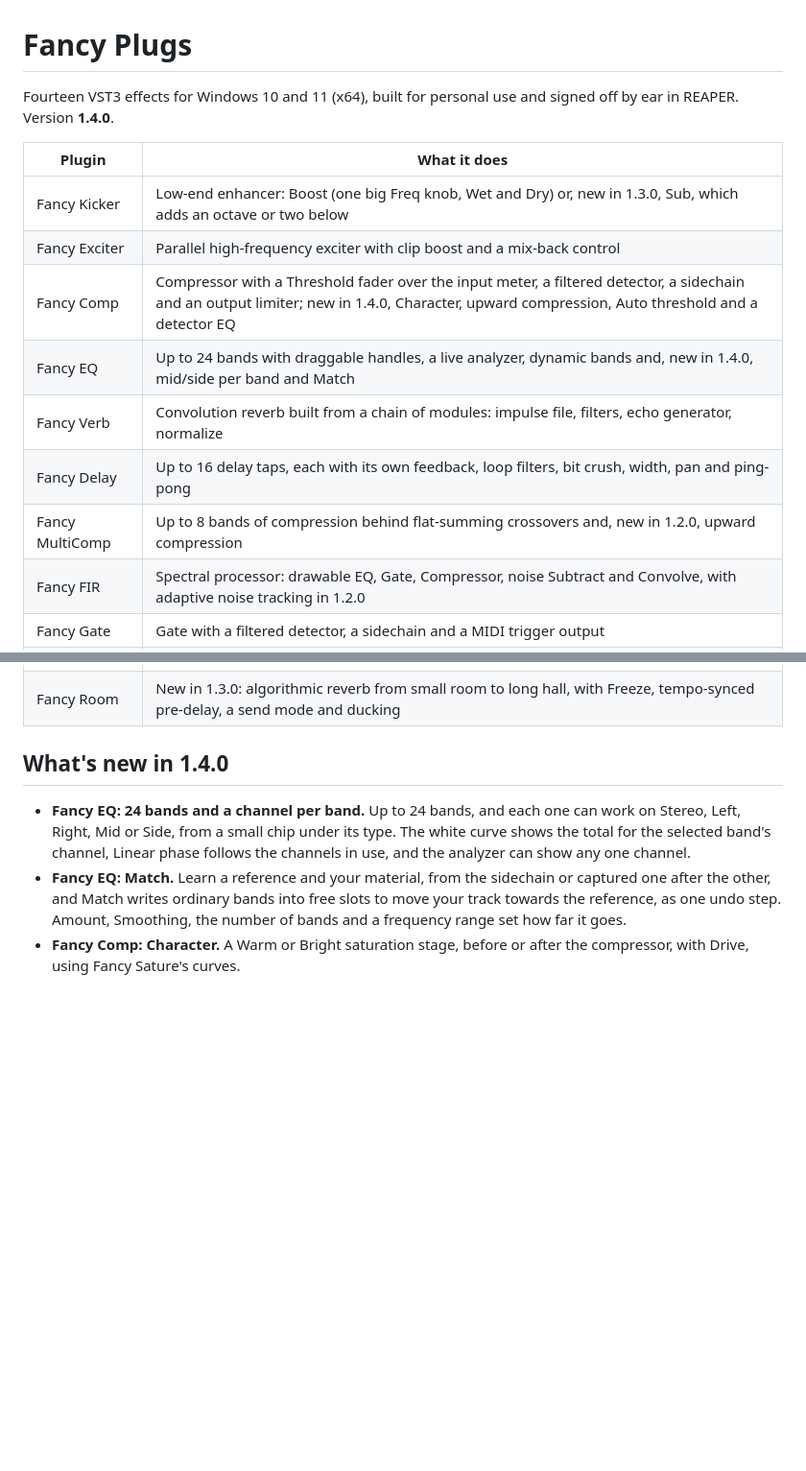
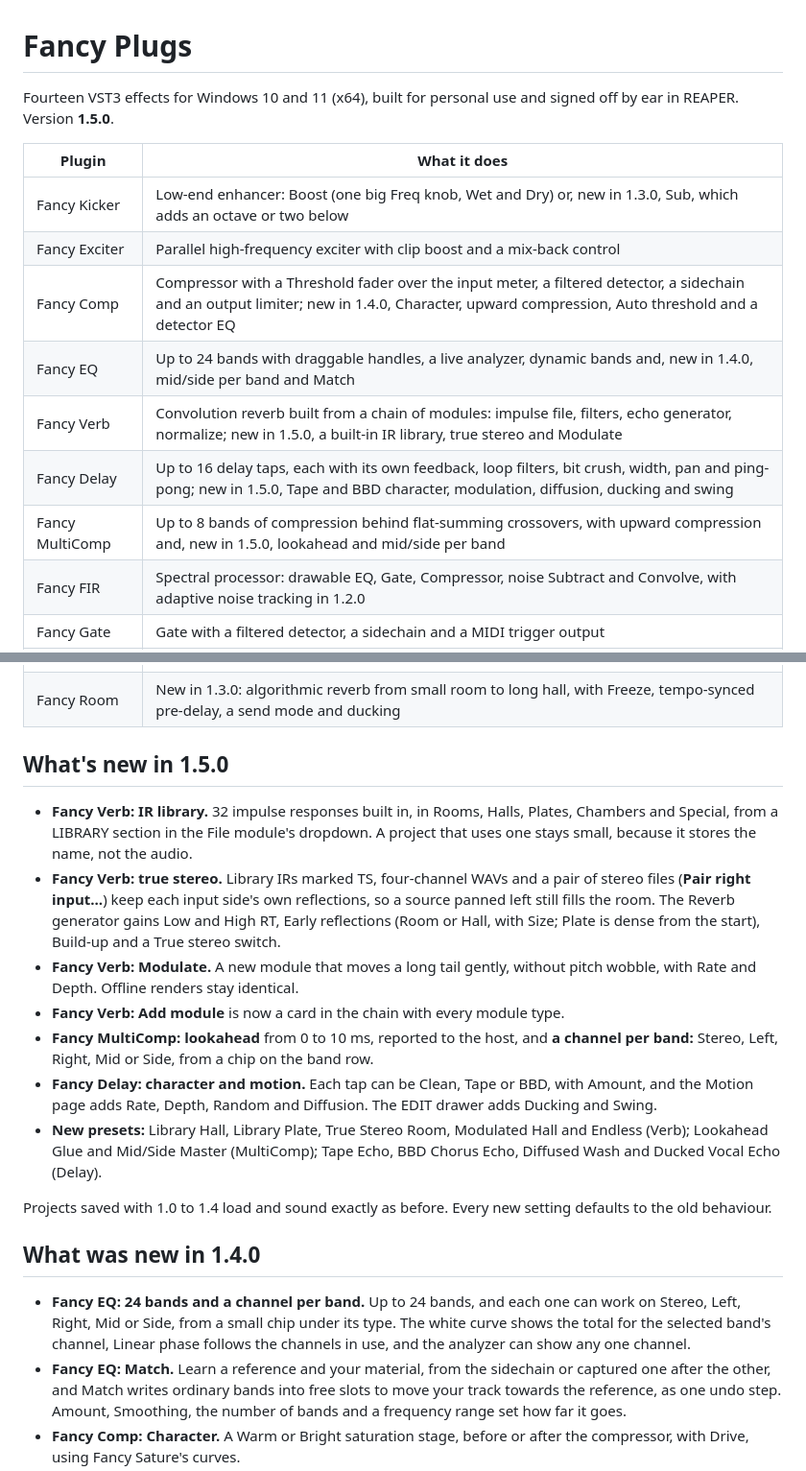
Before and after one commit to alfrednoonoo/fancy-plugs, a Markdown page: README.md, 2 parts joined by grey strips. Shown at 96% size. Drawn GitHub-style; blank space fills up the shorter version.

```diff
--- a/README.md
+++ b/README.md
@@ -1,6 +1,6 @@
 # Fancy Plugs
 
-Fourteen VST3 effects for Windows 10 and 11 (x64), built for personal use and signed off by ear in REAPER. Version **1.4.0**.
+Fourteen VST3 effects for Windows 10 and 11 (x64), built for personal use and signed off by ear in REAPER. Version **1.5.0**.
 
 | Plugin | What it does |
 |---|---|
@@ -8,9 +8,9 @@ Fourteen VST3 effects for Windows 10 and 11 (x64), built for personal use and si
 | Fancy Exciter | Parallel high-frequency exciter with clip boost and a mix-back control |
 | Fancy Comp | Compressor with a Threshold fader over the input meter, a filtered detector, a sidechain and an output limiter; new in 1.4.0, Character, upward compression, Auto threshold and a detector EQ |
 | Fancy EQ | Up to 24 bands with draggable handles, a live analyzer, dynamic bands and, new in 1.4.0, mid/side per band and Match |
-| Fancy Verb | Convolution reverb built from a chain of modules: impulse file, filters, echo generator, normalize |
-| Fancy Delay | Up to 16 delay taps, each with its own feedback, loop filters, bit crush, width, pan and ping-pong |
-| Fancy MultiComp | Up to 8 bands of compression behind flat-summing crossovers and, new in 1.2.0, upward compression |
+| Fancy Verb | Convolution reverb built from a chain of modules: impulse file, filters, echo generator, normalize; new in 1.5.0, a built-in IR library, true stereo and Modulate |
+| Fancy Delay | Up to 16 delay taps, each with its own feedback, loop filters, bit crush, width, pan and ping-pong; new in 1.5.0, Tape and BBD character, modulation, diffusion, ducking and swing |
+| Fancy MultiComp | Up to 8 bands of compression behind flat-summing crossovers, with upward compression and, new in 1.5.0, lookahead and mid/side per band |
 | Fancy FIR | Spectral processor: drawable EQ, Gate, Compressor, noise Subtract and Convolve, with adaptive noise tracking in 1.2.0 |
 | Fancy Gate | Gate with a filtered detector, a sidechain and a MIDI trigger output |
 | Fancy Limit | New in 1.3.0: true-peak brickwall limiter with lookahead, three styles, Auto release, a loudness meter and dither |
@@ -19,7 +19,19 @@ Fourteen VST3 effects for Windows 10 and 11 (x64), built for personal use and si
 | Fancy Sature | New in 1.3.0: saturator with Tape, Tube, Transistor and Clip curves, even/odd Character, Tone, oversampling and auto gain |
 | Fancy Room | New in 1.3.0: algorithmic reverb from small room to long hall, with Freeze, tempo-synced pre-delay, a send mode and ducking |
 
-## What's new in 1.4.0
+## What's new in 1.5.0
+
+- **Fancy Verb: IR library.** 32 impulse responses built in, in Rooms, Halls, Plates, Chambers and Special, from a LIBRARY section in the File module's dropdown. A project that uses one stays small, because it stores the name, not the audio.
+- **Fancy Verb: true stereo.** Library IRs marked TS, four-channel WAVs and a pair of stereo files (**Pair right input…**) keep each input side's own reflections, so a source panned left still fills the room. The Reverb generator gains Low and High RT, Early reflections (Room or Hall, with Size; Plate is dense from the start), Build-up and a True stereo switch.
+- **Fancy Verb: Modulate.** A new module that moves a long tail gently, without pitch wobble, with Rate and Depth. Offline renders stay identical.
+- **Fancy Verb: Add module** is now a card in the chain with every module type.
+- **Fancy MultiComp: lookahead** from 0 to 10 ms, reported to the host, and **a channel per band:** Stereo, Left, Right, Mid or Side, from a chip on the band row.
+- **Fancy Delay: character and motion.** Each tap can be Clean, Tape or BBD, with Amount, and the Motion page adds Rate, Depth, Random and Diffusion. The EDIT drawer adds Ducking and Swing.
+- **New presets:** Library Hall, Library Plate, True Stereo Room, Modulated Hall and Endless (Verb); Lookahead Glue and Mid/Side Master (MultiComp); Tape Echo, BBD Chorus Echo, Diffused Wash and Ducked Vocal Echo (Delay).
+
+Projects saved with 1.0 to 1.4 load and sound exactly as before. Every new setting defaults to the old behaviour.
+
+## What was new in 1.4.0
 
 - **Fancy EQ: 24 bands and a channel per band.** Up to 24 bands, and each one can work on Stereo, Left, Right, Mid or Side, from a small chip under its type. The white curve shows the total for the selected band's channel, Linear phase follows the channels in use, and the analyzer can show any one channel.
 - **Fancy EQ: Match.** Learn a reference and your material, from the sidechain or captured one after the other, and Match writes ordinary bands into free slots to move your track towards the reference, as one undo step. Amount, Smoothing, the number of bands and a frequency range set how far it goes.
```
Also changed, not shown: other parts of README.md (+12 -0 lines), docs/images/delay-motion.png (added), docs/images/delay.png, docs/images/multicomp-channel.png (added), docs/images/multicomp.png, docs/images/verb-library.png (added), docs/images/verb.png, 1 other file.
